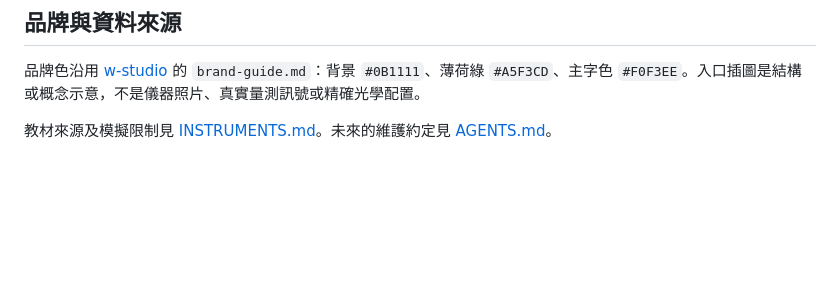
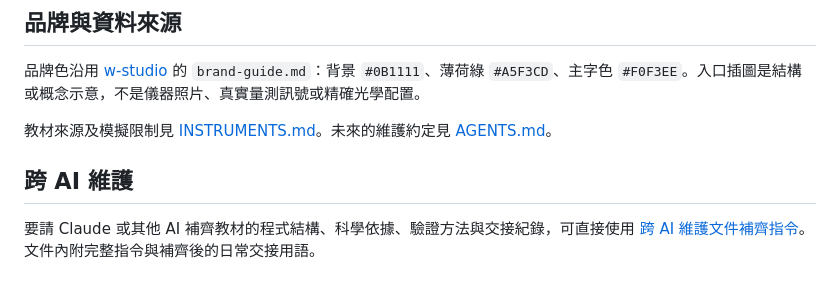
Before and after one commit to Tung-Beauregard/instrument-principles, a Markdown page: README.md, the part around the change. Rendered like a GitHub page; blank space fills up the shorter version.

Commit message:
Document reusable cross-AI maintenance handoff prompt

```diff
--- a/README.md
+++ b/README.md
@@ -71,3 +71,7 @@ node --check assets/app.js
 品牌色沿用 [w-studio](https://github.com/Tung-Beauregard/w-studio) 的 `brand-guide.md`：背景 `#0B1111`、薄荷綠 `#A5F3CD`、主字色 `#F0F3EE`。入口插圖是結構或概念示意，不是儀器照片、真實量測訊號或精確光學配置。
 
 教材來源及模擬限制見 [INSTRUMENTS.md](./INSTRUMENTS.md)。未來的維護約定見 [AGENTS.md](./AGENTS.md)。
+
+## 跨 AI 維護
+
+要請 Claude 或其他 AI 補齊教材的程式結構、科學依據、驗證方法與交接紀錄，可直接使用 [跨 AI 維護文件補齊指令](./docs/AI-MAINTENANCE-PROMPT.md)。文件內附完整指令與補齊後的日常交接用語。
```
Also changed, not shown: docs/AI-MAINTENANCE-PROMPT.md (added, +74 -0 lines).
